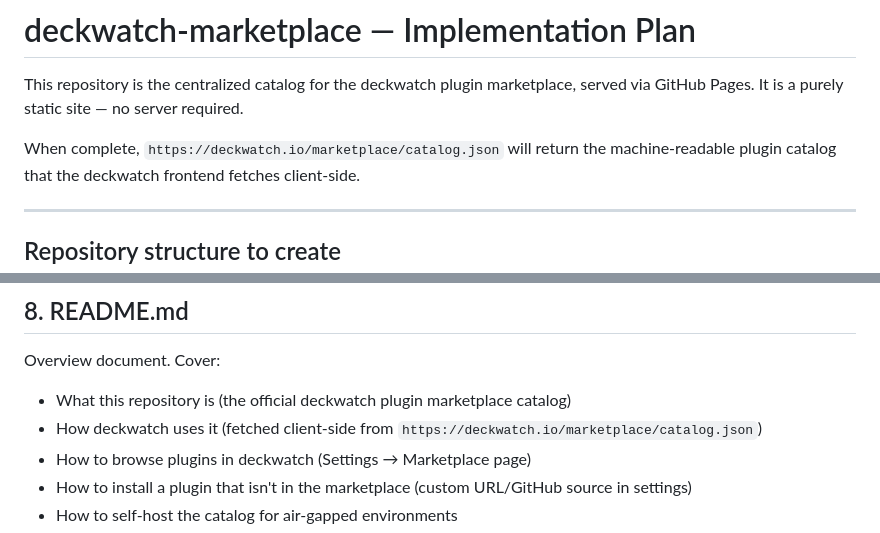
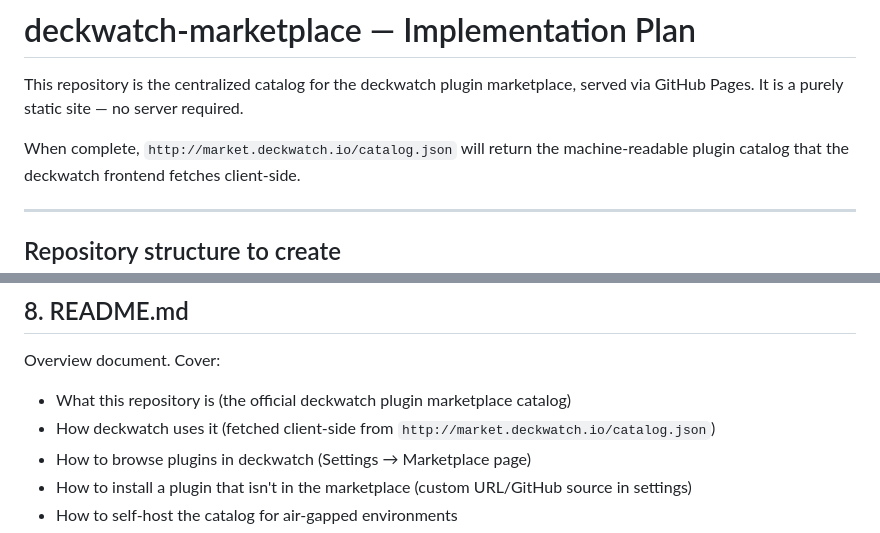
Before and after one commit to alexconrey/deckwatch-marketplace, a Markdown page: PLAN.md, 2 parts joined by grey strips. Drawn GitHub-style.

Commit message:
docs: update marketplace URL to http://market.deckwatch.io/catalog.json

```diff
--- a/PLAN.md
+++ b/PLAN.md
@@ -3,7 +3,7 @@
 This repository is the centralized catalog for the deckwatch plugin marketplace,
 served via GitHub Pages. It is a purely static site — no server required.
 
-When complete, `https://deckwatch.io/marketplace/catalog.json` will return the
+When complete, `http://market.deckwatch.io/catalog.json` will return the
 machine-readable plugin catalog that the deckwatch frontend fetches client-side.
 
 ---
@@ -233,7 +233,7 @@ Instructions for submitting a plugin. Cover:
 
 Overview document. Cover:
 - What this repository is (the official deckwatch plugin marketplace catalog)
-- How deckwatch uses it (fetched client-side from `https://deckwatch.io/marketplace/catalog.json`)
+- How deckwatch uses it (fetched client-side from `http://market.deckwatch.io/catalog.json`)
 - How to browse plugins in deckwatch (Settings → Marketplace page)
 - How to install a plugin that isn't in the marketplace (custom URL/GitHub source in settings)
 - How to self-host the catalog for air-gapped environments
```
